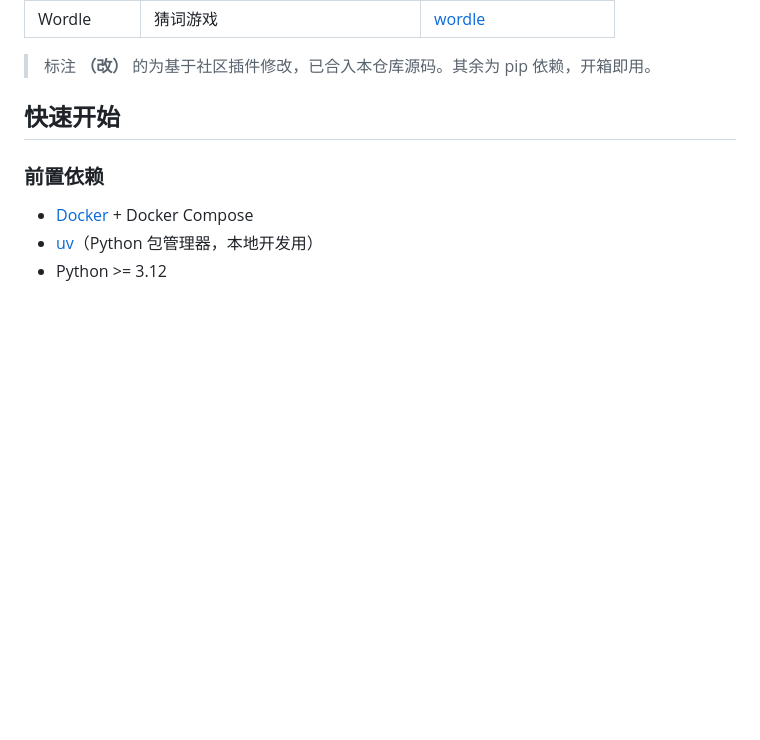
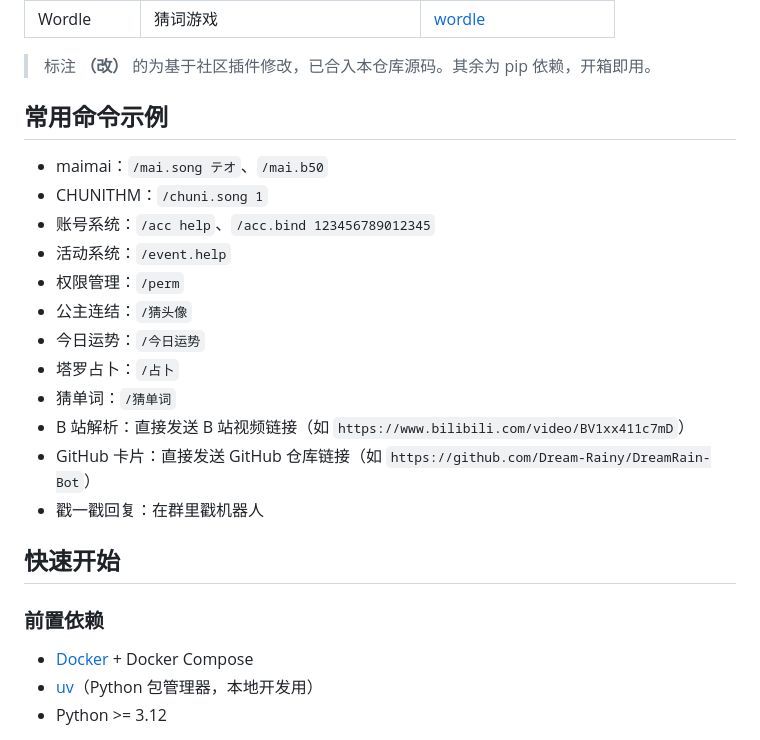
Before and after one commit to Dream-Rainy/DreamRain-Bot, a Markdown page: README.md, the part around the change. GitHub-like rendering; blank space fills up the shorter version.

Commit message:
docs: 重写 README（中文简洁版）并补全功能清单 (#1)
* docs: add concise Chinese README with full feature list

Agent-Logs-Url: https://github.com/Dream-Rainy/DreamRain-Bot/sessions/a7ea1056-c712-41b7-a456-cd12d6ad1e16

Co-authored-by: wsyzxjn <45129539+wsyzxjn@users.noreply.github.com>

* docs: merge README updates and add feature examples

Agent-Logs-Url: https://github.com/Dream-Rainy/DreamRain-Bot/sessions/f5519fe6-dced-4a18-9162-f0e9a229fd63

Co-authored-by: Dream-Rainy <88184993+Dream-Rainy@users.noreply.github.com>

* Revise README for improved clarity and structure

Updated README to enhance clarity and organization of features, installation instructions, and project structure.

---------

Co-authored-by: copilot-swe-agent[bot] <198982749+Copilot@users.noreply.github.com>
Co-authored-by: wsyzxjn <45129539+wsyzxjn@users.noreply.github.com>
Co-authored-by: Dream-Rainy <88184993+Dream-Rainy@users.noreply.github.com>
Co-authored-by: DreamRain <dream__rain@163.com>

```diff
--- a/README.md
+++ b/README.md
@@ -36,6 +36,21 @@
 | Wordle | 猜词游戏 | [wordle](https://github.com/noneplugin/nonebot-plugin-wordle) |
 
 > 标注 **（改）** 的为基于社区插件修改，已合入本仓库源码。其余为 pip 依赖，开箱即用。
+
+## 常用命令示例
+
+- maimai：`/mai.song テオ`、`/mai.b50`
+- CHUNITHM：`/chuni.song 1`
+- 账号系统：`/acc help`、`/acc.bind 123456789012345`
+- 活动系统：`/event.help`
+- 权限管理：`/perm`
+- 公主连结：`/猜头像`
+- 今日运势：`/今日运势`
+- 塔罗占卜：`/占卜`
+- 猜单词：`/猜单词`
+- B 站解析：直接发送 B 站视频链接（如 `https://www.bilibili.com/video/BV1xx411c7mD`）
+- GitHub 卡片：直接发送 GitHub 仓库链接（如 `https://github.com/Dream-Rainy/DreamRain-Bot`）
+- 戳一戳回复：在群里戳机器人
 
 ## 快速开始
 
```
